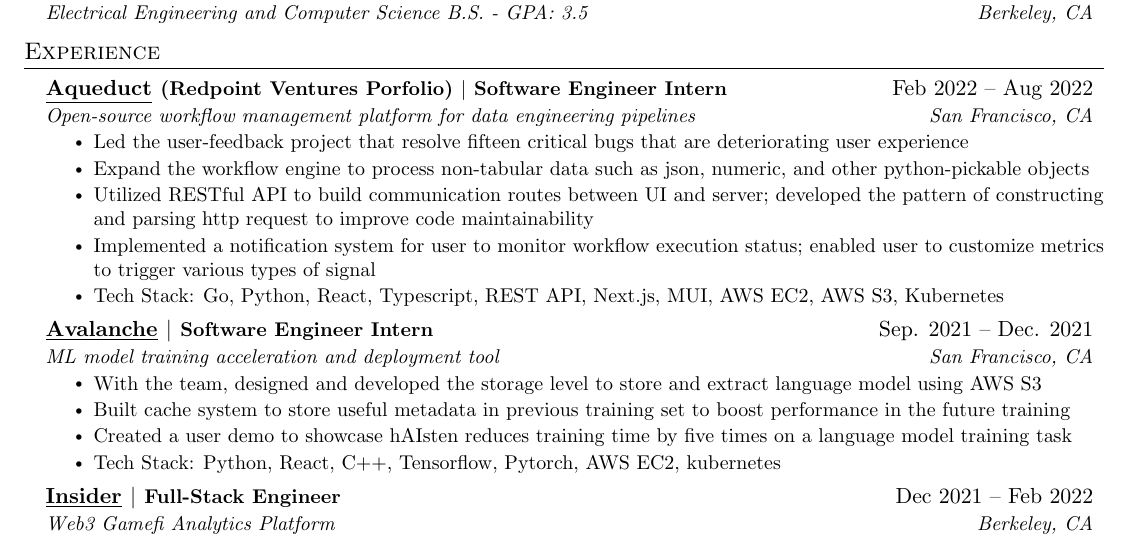
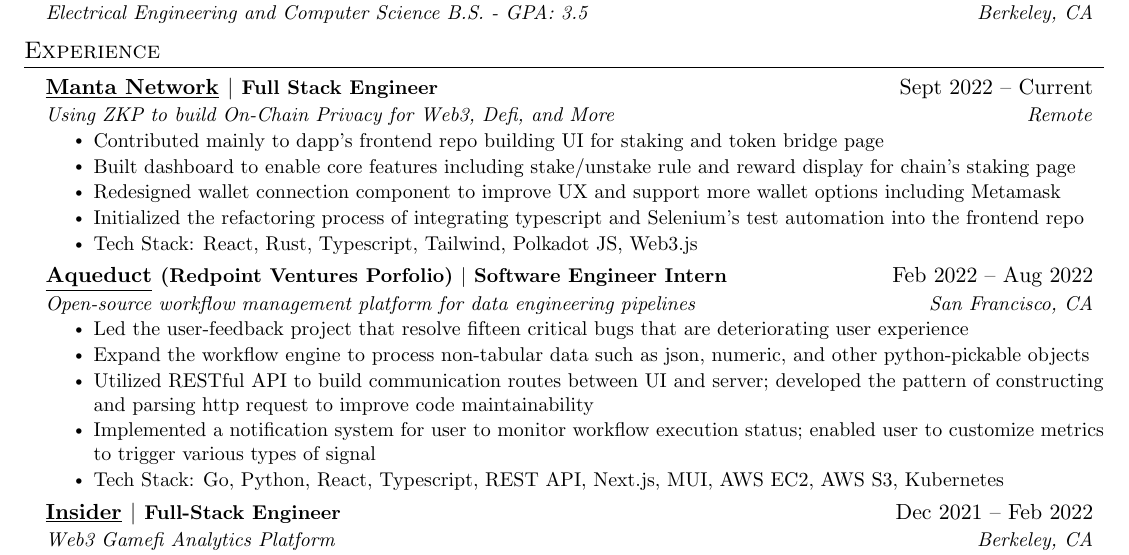
Before and after one commit to Boyuan-Deng/resume-latex-template, a LaTeX CV (resume.tex): part of the page, cut so that both start at the same text. Compiled offline with pdfLaTeX.

Commit message:
resume update to include manta

```diff
--- a/resume.tex
+++ b/resume.tex
@@ -134,6 +134,17 @@
   \resumeSubHeadingListStart
 
   \resumeSubheading
+  {\href{https://www.manta.network/}{\underline{Manta Network}} $|$ \small{Full Stack Engineer}}{Sept 2022 -- Current}
+    {Using ZKP to build On-Chain Privacy for Web3, Defi, and More}{Remote}
+    \resumeItemListStart
+      \resumeItem{Contributed mainly to dapp's frontend repo building UI for staking and token bridge page}
+      \resumeItem{Built dashboard to enable core features including stake/unstake rule and reward display for chain's staking page}
+      \resumeItem{Redesigned wallet connection component to improve UX and support more wallet options including Metamask}
+      \resumeItem{Initialized the refactoring process of integrating typescript and Selenium's test automation into the frontend repo}
+      \resumeItem{Tech Stack: React, Rust, Typescript, Tailwind, Polkadot JS, Web3.js}
+    \resumeItemListEnd
+
+    \resumeSubheading
     {\href{https://www.aqueducthq.com/}{\underline{Aqueduct}} \small{(Redpoint Ventures Porfolio)} $|$ \small{Software Engineer Intern}}{Feb 2022 -- Aug 2022}
       {Open-source workflow management platform for data engineering pipelines}{San Francisco, CA}
       \resumeItemListStart
@@ -154,15 +165,6 @@
 %    \resumeSubHeadingListEnd
 % -------------------------------------------
 
-    \resumeSubheading
-    {\href{https://www.avalanc.com/}{\underline{Avalanche}} $|$ \small{Software Engineer Intern}}{Sep. 2021 -- Dec. 2021}
-      {ML model training acceleration and deployment tool}{San Francisco, CA}
-      \resumeItemListStart
-        \resumeItem{With the team, designed and developed the storage level to store and extract language model using AWS S3}
-        \resumeItem{Built cache system to store useful metadata in previous training set to boost performance in the future training}
-        \resumeItem{Created a user demo to showcase hAIsten reduces training time by five times on a language model training task}
-        \resumeItem{Tech Stack: Python, React, C++, Tensorflow, Pytorch, AWS EC2, kubernetes}
-    \resumeItemListEnd
 
     \resumeSubheading
     {\href{https://youtu.be/wMmpyEkLWdU}{\underline{Insider}} $|$ \small{Full-Stack Engineer}}{Dec 2021 -- Feb 2022}
```
Also changed, not shown: resume.pdf, 4 other files. Lines whose indentation alone changed are shown as unchanged.
